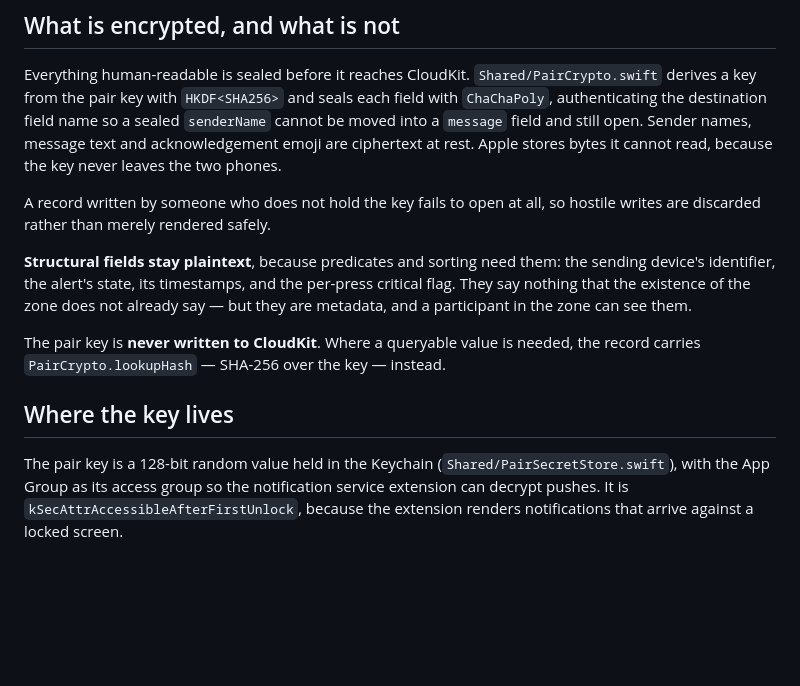
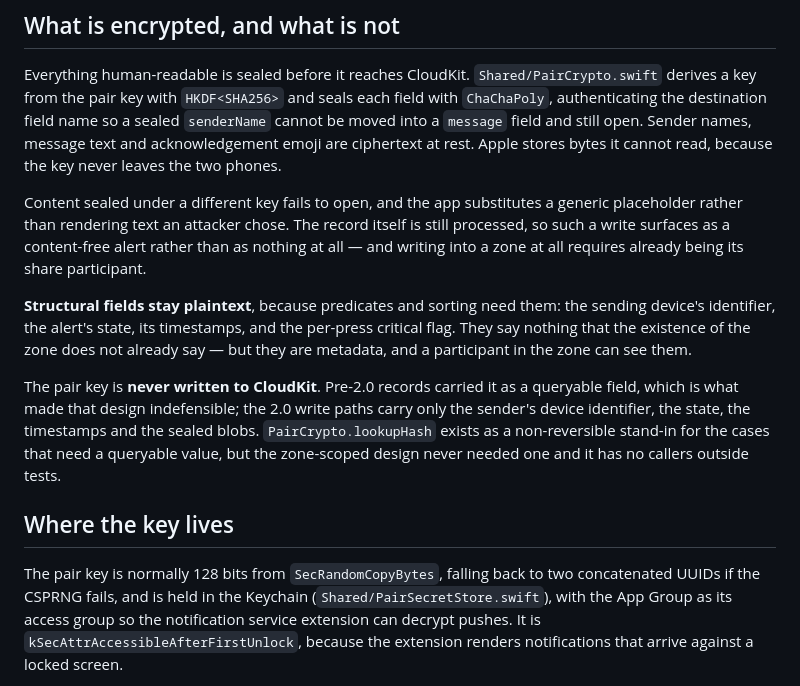
Before and after one commit to timfallmk/i-need-attention, a Markdown page: SECURITY.md, the part around the change. Rendered like a GitHub page; blank space fills up the shorter version.

Commit message:
Correct five inaccuracies Copilot caught in the doc pass
All five verified against the source before changing anything, and all
five were real.

SECURITY.md claimed hostile writes "are discarded rather than merely
rendered safely". They are not. `PairCrypto.opened` returns nil on
failure and `AlertRecord.init` falls through to the pre-2.0 plaintext
field and then to `UntrustedText`'s fallback, so a record sealed under
another key becomes a content-free alert, not a dropped one. That
sentence was lifted from PairCrypto's own doc comment — which describes
the intent of the sealing layer, not the behaviour of the record parser
above it. Worse, this session had already established the correct
behaviour while checking whether history could silently hide a record,
and the policy was then written to say the opposite.

It also said a record needing a queryable value carries
`PairCrypto.lookupHash`. No record does: `lookupHash` has no callers
outside tests, and `sendAlert` writes only senderDeviceID, state,
critical and the sealed blobs. The claim that the pair key never reaches
CloudKit is true, but the reason given was invented — the zone is the
filter, so no stand-in was ever needed.

And the key is "128-bit" only on the normal path; `PairingInvite.generate`
falls back to two concatenated UUIDs when `SecRandomCopyBytes` fails.

The two plan docs had the shape of the problem this pass exists to fix.
private-database-plan carried a duplicated sentence from the status
insert and then said "everything structural is still unbuilt" three
lines under "shipped in 2.0.0". per-config-entitlements still described
the entitlements file as hardcoding `production` in the present tense.
Both now mark where the historical record starts, rather than leaving a
reader to guess which tense applies.

Co-Authored-By: Claude Opus 5 <noreply@anthropic.com>
Claude-Session: https://claude.ai/code/session_01TxBF9tZWqBkgKahAEhTgpE

```diff
--- a/SECURITY.md
+++ b/SECURITY.md
@@ -25,20 +25,26 @@ authenticating the destination field name so a sealed `senderName` cannot be mov
 ciphertext at rest. Apple stores bytes it cannot read, because the key never leaves the two
 phones.
 
-A record written by someone who does not hold the key fails to open at all, so hostile writes
-are discarded rather than merely rendered safely.
+Content sealed under a different key fails to open, and the app substitutes a generic
+placeholder rather than rendering text an attacker chose. The record itself is still
+processed, so such a write surfaces as a content-free alert rather than as nothing at all —
+and writing into a zone at all requires already being its share participant.
 
 **Structural fields stay plaintext**, because predicates and sorting need them: the sending
 device's identifier, the alert's state, its timestamps, and the per-press critical flag. They
 say nothing that the existence of the zone does not already say — but they are metadata, and
 a participant in the zone can see them.
 
-The pair key is **never written to CloudKit**. Where a queryable value is needed, the record
-carries `PairCrypto.lookupHash` — SHA-256 over the key — instead.
+The pair key is **never written to CloudKit**. Pre-2.0 records carried it as a queryable
+field, which is what made that design indefensible; the 2.0 write paths carry only the sender's
+device identifier, the state, the timestamps and the sealed blobs. `PairCrypto.lookupHash`
+exists as a non-reversible stand-in for the cases that need a queryable value, but the
+zone-scoped design never needed one and it has no callers outside tests.
 
 ## Where the key lives
 
-The pair key is a 128-bit random value held in the Keychain (`Shared/PairSecretStore.swift`),
+The pair key is normally 128 bits from `SecRandomCopyBytes`, falling back to two concatenated
+UUIDs if the CSPRNG fails, and is held in the Keychain (`Shared/PairSecretStore.swift`),
 with the App Group as its access group so the notification service extension can decrypt
 pushes. It is `kSecAttrAccessibleAfterFirstUnlock`, because the extension renders notifications
 that arrive against a locked screen.
```
Also changed, not shown: docs/per-config-entitlements-plan.md (+2 -0 lines), docs/private-database-plan.md (+4 -2 lines).
